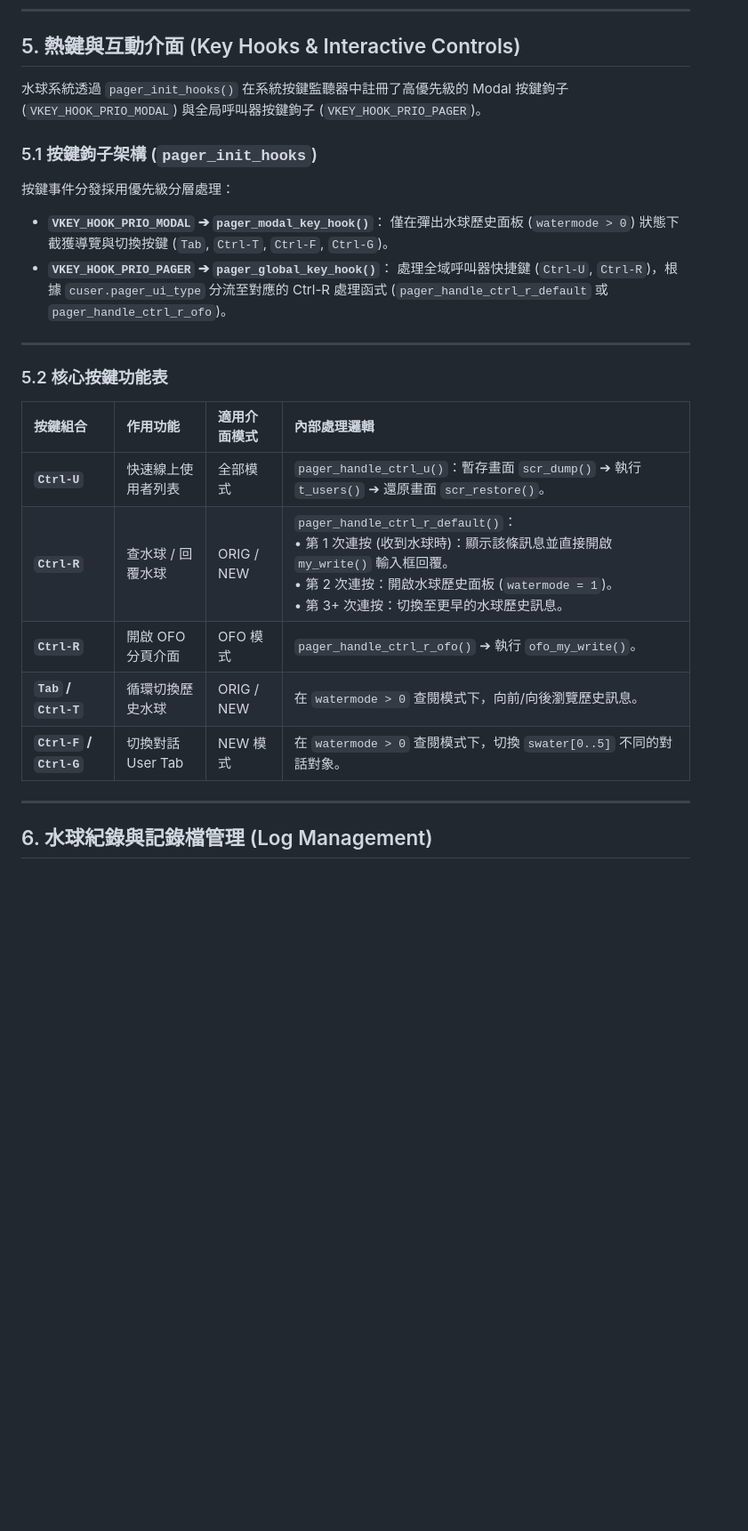
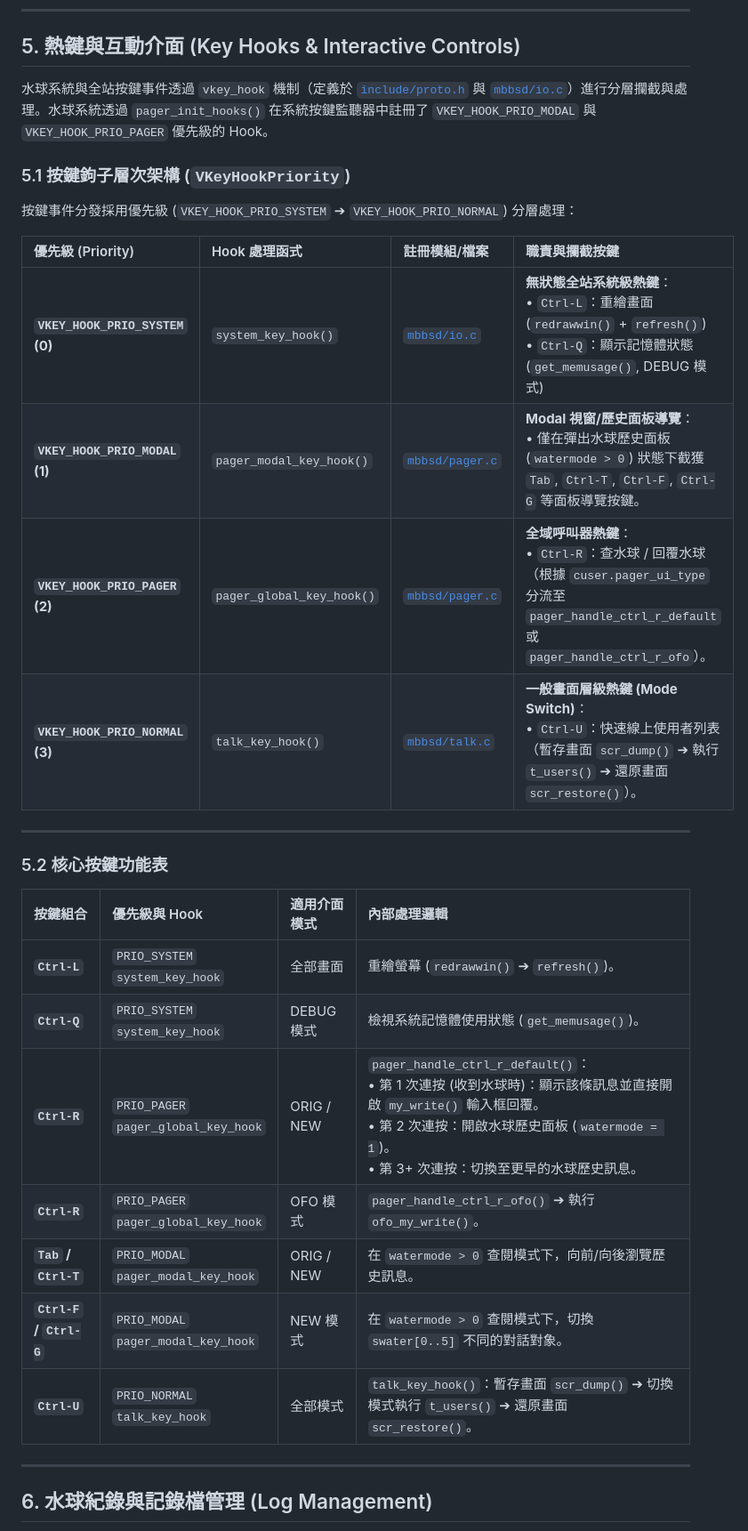
Before and after one commit to ptt/pttbbs, a Markdown page: docs/PAGER.md, the part around the change. Shown at 89% size. Rendered like a GitHub page; blank space fills up the shorter version.

Commit message:
docs(PAGER): Update pager architecture
Completed the different priorities of the key hooks.

```diff
--- a/docs/PAGER.md
+++ b/docs/PAGER.md
@@ -112,27 +112,32 @@ signal_restart(SIGUSR2, write_request);
 
 ## 5. 熱鍵與互動介面 (Key Hooks & Interactive Controls)
 
-水球系統透過 `pager_init_hooks()` 在系統按鍵監聽器中註冊了高優先級的 Modal 按鍵鉤子 (`VKEY_HOOK_PRIO_MODAL`) 與全局呼叫器按鍵鉤子 (`VKEY_HOOK_PRIO_PAGER`)。
+水球系統與全站按鍵事件透過 `vkey_hook` 機制（定義於 [`include/proto.h`](../include/proto.h#L350) 與 [`mbbsd/io.c`](../mbbsd/io.c#L190)）進行分層攔截與處理。水球系統透過 `pager_init_hooks()` 在系統按鍵監聽器中註冊了 `VKEY_HOOK_PRIO_MODAL` 與 `VKEY_HOOK_PRIO_PAGER` 優先級的 Hook。
 
-### 5.1 按鍵鉤子架構 (`pager_init_hooks`)
+### 5.1 按鍵鉤子層次架構 (`VKeyHookPriority`)
 
-按鍵事件分發採用優先級分層處理：
-- **`VKEY_HOOK_PRIO_MODAL` ➔ `pager_modal_key_hook()`**：
-  僅在彈出水球歷史面板 (`watermode > 0`) 狀態下截獲導覽與切換按鍵 (`Tab`, `Ctrl-T`, `Ctrl-F`, `Ctrl-G`)。
-- **`VKEY_HOOK_PRIO_PAGER` ➔ `pager_global_key_hook()`**：
-  處理全域呼叫器快捷鍵 (`Ctrl-U`, `Ctrl-R`)，根據 `cuser.pager_ui_type` 分流至對應的 Ctrl-R 處理函式 (`pager_handle_ctrl_r_default` 或 `pager_handle_ctrl_r_ofo`)。
+按鍵事件分發採用優先級 (`VKEY_HOOK_PRIO_SYSTEM` ➔ `VKEY_HOOK_PRIO_NORMAL`) 分層處理：
+
+| 優先級 (Priority) | Hook 處理函式 | 註冊模組/檔案 | 職責與攔截按鍵 |
+| :--- | :--- | :--- | :--- |
+| **`VKEY_HOOK_PRIO_SYSTEM` (0)** | `system_key_hook()` | [`mbbsd/io.c`](../mbbsd/io.c#L204) | **無狀態全站系統級熱鍵**：<br>• `Ctrl-L`：重繪畫面 (`redrawwin()` + `refresh()`)<br>• `Ctrl-Q`：顯示記憶體狀態 (`get_memusage()`, DEBUG 模式) |
+| **`VKEY_HOOK_PRIO_MODAL` (1)** | `pager_modal_key_hook()` | [`mbbsd/pager.c`](../mbbsd/pager.c#L845) | **Modal 視窗/歷史面板導覽**：<br>• 僅在彈出水球歷史面板 (`watermode > 0`) 狀態下截獲 `Tab`, `Ctrl-T`, `Ctrl-F`, `Ctrl-G` 等面板導覽按鍵。 |
+| **`VKEY_HOOK_PRIO_PAGER` (2)** | `pager_global_key_hook()` | [`mbbsd/pager.c`](../mbbsd/pager.c#L880) | **全域呼叫器熱鍵**：<br>• `Ctrl-R`：查水球 / 回覆水球（根據 `cuser.pager_ui_type` 分流至 `pager_handle_ctrl_r_default` 或 `pager_handle_ctrl_r_ofo`）。 |
+| **`VKEY_HOOK_PRIO_NORMAL` (3)** | `talk_key_hook()` | [`mbbsd/talk.c`](../mbbsd/talk.c#L2370) | **一般畫面層級熱鍵 (Mode Switch)**：<br>• `Ctrl-U`：快速線上使用者列表（暫存畫面 `scr_dump()` ➔ 執行 `t_users()` ➔ 還原畫面 `scr_restore()`）。 |
 
 ---
 
 ### 5.2 核心按鍵功能表
 
-| 按鍵組合 | 作用功能 | 適用介面模式 | 內部處理邏輯 |
+| 按鍵組合 | 優先級與 Hook | 適用介面模式 | 內部處理邏輯 |
 | :--- | :--- | :--- | :--- |
-| **`Ctrl-U`** | 快速線上使用者列表 | 全部模式 | `pager_handle_ctrl_u()`：暫存畫面 `scr_dump()` ➔ 執行 `t_users()` ➔ 還原畫面 `scr_restore()`。 |
-| **`Ctrl-R`** | 查水球 / 回覆水球 | ORIG / NEW | `pager_handle_ctrl_r_default()`：<br>• 第 1 次連按 (收到水球時)：顯示該條訊息並直接開啟 `my_write()` 輸入框回覆。<br>• 第 2 次連按：開啟水球歷史面板 (`watermode = 1`)。<br>• 第 3+ 次連按：切換至更早的水球歷史訊息。 |
-| **`Ctrl-R`** | 開啟 OFO 分頁介面 | OFO 模式 | `pager_handle_ctrl_r_ofo()` ➔ 執行 `ofo_my_write()`。 |
-| **`Tab` / `Ctrl-T`** | 循環切換歷史水球 | ORIG / NEW | 在 `watermode > 0` 查閱模式下，向前/向後瀏覽歷史訊息。 |
-| **`Ctrl-F` / `Ctrl-G`**| 切換對話 User Tab | NEW 模式 | 在 `watermode > 0` 查閱模式下，切換 `swater[0..5]` 不同的對話對象。 |
+| **`Ctrl-L`** | `PRIO_SYSTEM`<br>`system_key_hook` | 全部畫面 | 重繪螢幕 (`redrawwin()` ➔ `refresh()`)。 |
+| **`Ctrl-Q`** | `PRIO_SYSTEM`<br>`system_key_hook` | DEBUG 模式 | 檢視系統記憶體使用狀態 (`get_memusage()`)。 |
+| **`Ctrl-R`** | `PRIO_PAGER`<br>`pager_global_key_hook` | ORIG / NEW | `pager_handle_ctrl_r_default()`：<br>• 第 1 次連按 (收到水球時)：顯示該條訊息並直接開啟 `my_write()` 輸入框回覆。<br>• 第 2 次連按：開啟水球歷史面板 (`watermode = 1`)。<br>• 第 3+ 次連按：切換至更早的水球歷史訊息。 |
+| **`Ctrl-R`** | `PRIO_PAGER`<br>`pager_global_key_hook` | OFO 模式 | `pager_handle_ctrl_r_ofo()` ➔ 執行 `ofo_my_write()`。 |
+| **`Tab` / `Ctrl-T`** | `PRIO_MODAL`<br>`pager_modal_key_hook` | ORIG / NEW | 在 `watermode > 0` 查閱模式下，向前/向後瀏覽歷史訊息。 |
+| **`Ctrl-F` / `Ctrl-G`**| `PRIO_MODAL`<br>`pager_modal_key_hook` | NEW 模式 | 在 `watermode > 0` 查閱模式下，切換 `swater[0..5]` 不同的對話對象。 |
+| **`Ctrl-U`** | `PRIO_NORMAL`<br>`talk_key_hook` | 全部模式 | `talk_key_hook()`：暫存畫面 `scr_dump()` ➔ 切換模式執行 `t_users()` ➔ 還原畫面 `scr_restore()`。 |
 
 ---
 
```
